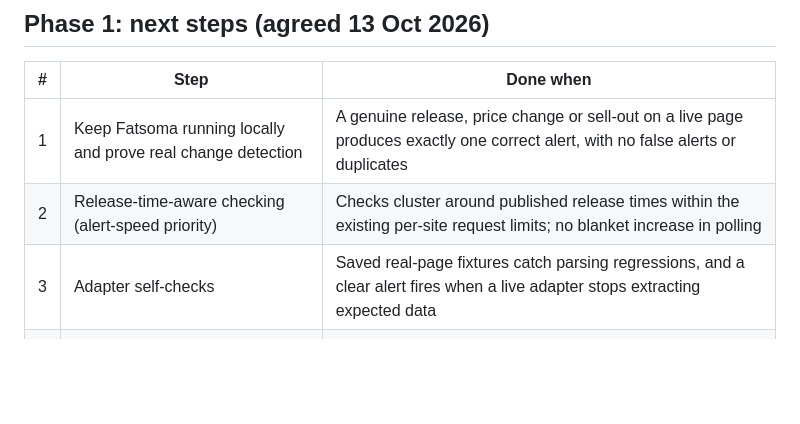
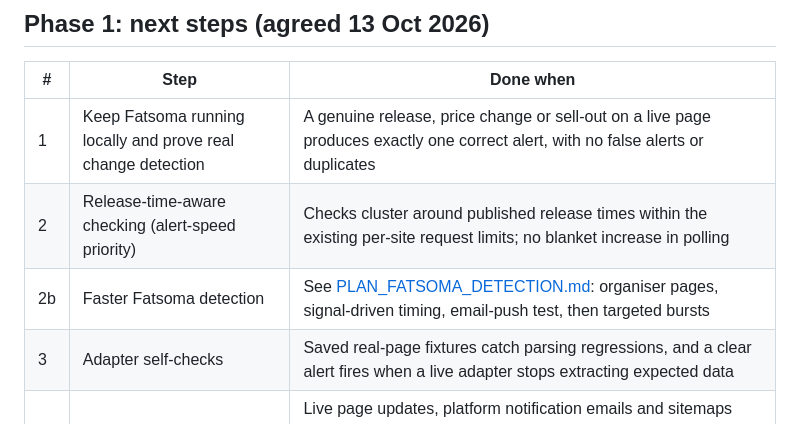
Before and after one commit to zacld/dropwatch, a Markdown page: docs/ROADMAP.md, the part around the change. Drawn GitHub-style; blank space fills up the shorter version.

Commit message:
Plan: faster Fatsoma detection (organiser pages, signals, email test, bursts)
Co-Authored-By: Claude Opus 5.5 <noreply@anthropic.com>

```diff
--- a/docs/ROADMAP.md
+++ b/docs/ROADMAP.md
@@ -29,6 +29,7 @@ this is not an API-integration project.
 | --- | --- | --- |
 | 1 | Keep Fatsoma running locally and prove real change detection | A genuine release, price change or sell-out on a live page produces exactly one correct alert, with no false alerts or duplicates |
 | 2 | Release-time-aware checking (alert-speed priority) | Checks cluster around published release times within the existing per-site request limits; no blanket increase in polling |
+| 2b | Faster Fatsoma detection | See [PLAN_FATSOMA_DETECTION.md](PLAN_FATSOMA_DETECTION.md): organiser pages, signal-driven timing, email-push test, then targeted bursts |
 | 3 | Adapter self-checks | Saved real-page fixtures catch parsing regressions, and a clear alert fires when a live adapter stops extracting expected data |
 | 4 | Alternative change signals | Live page updates, platform notification emails and sitemaps assessed; any adopted signal is a module feeding the existing engine |
 | 5 | Skiddle as second live source, then DICE validated on a real page | Each adapter passes its fixtures **and** live checks before it is called working |
```
Also changed, not shown: docs/PLAN_FATSOMA_DETECTION.md (added, +121 -0 lines).
